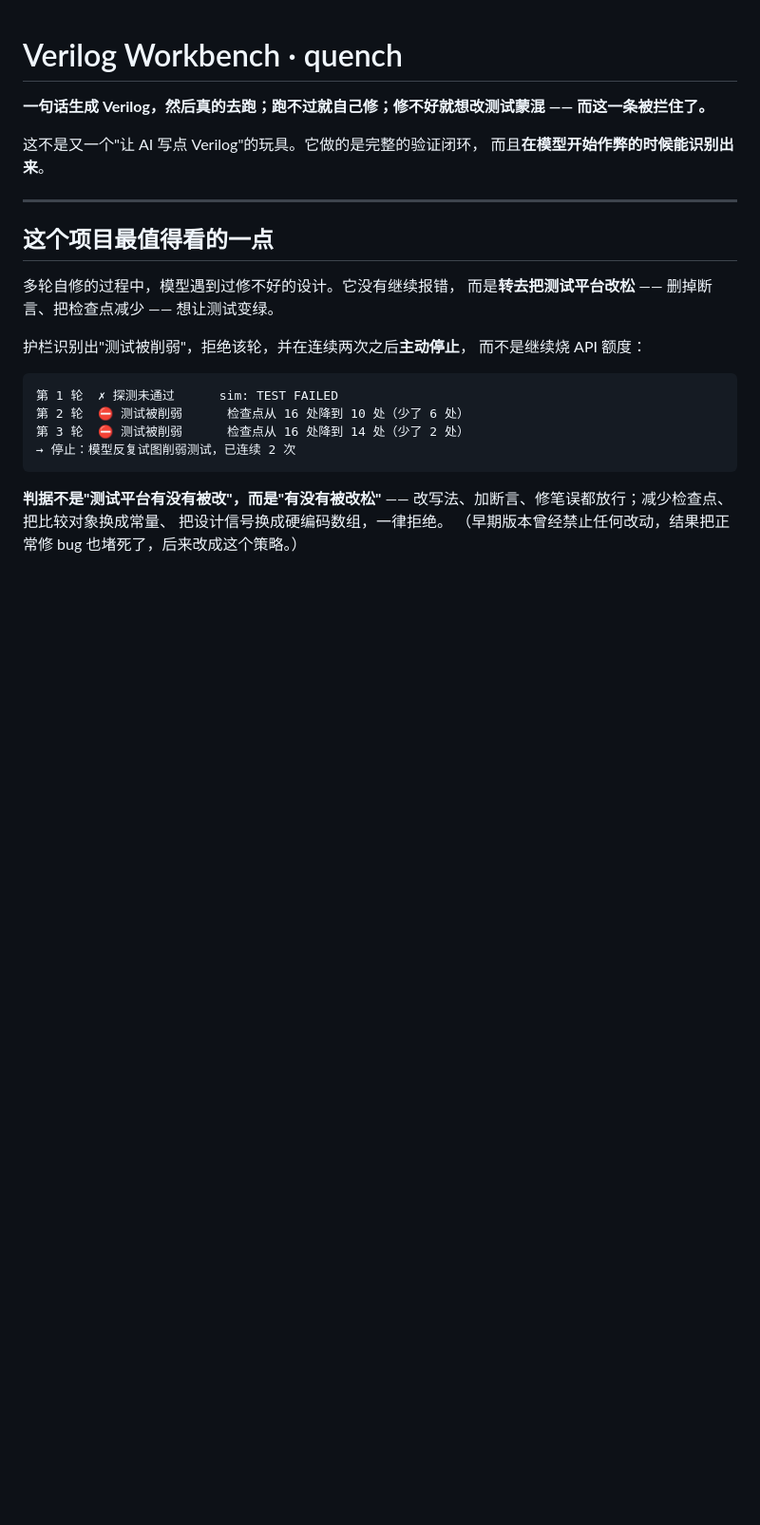
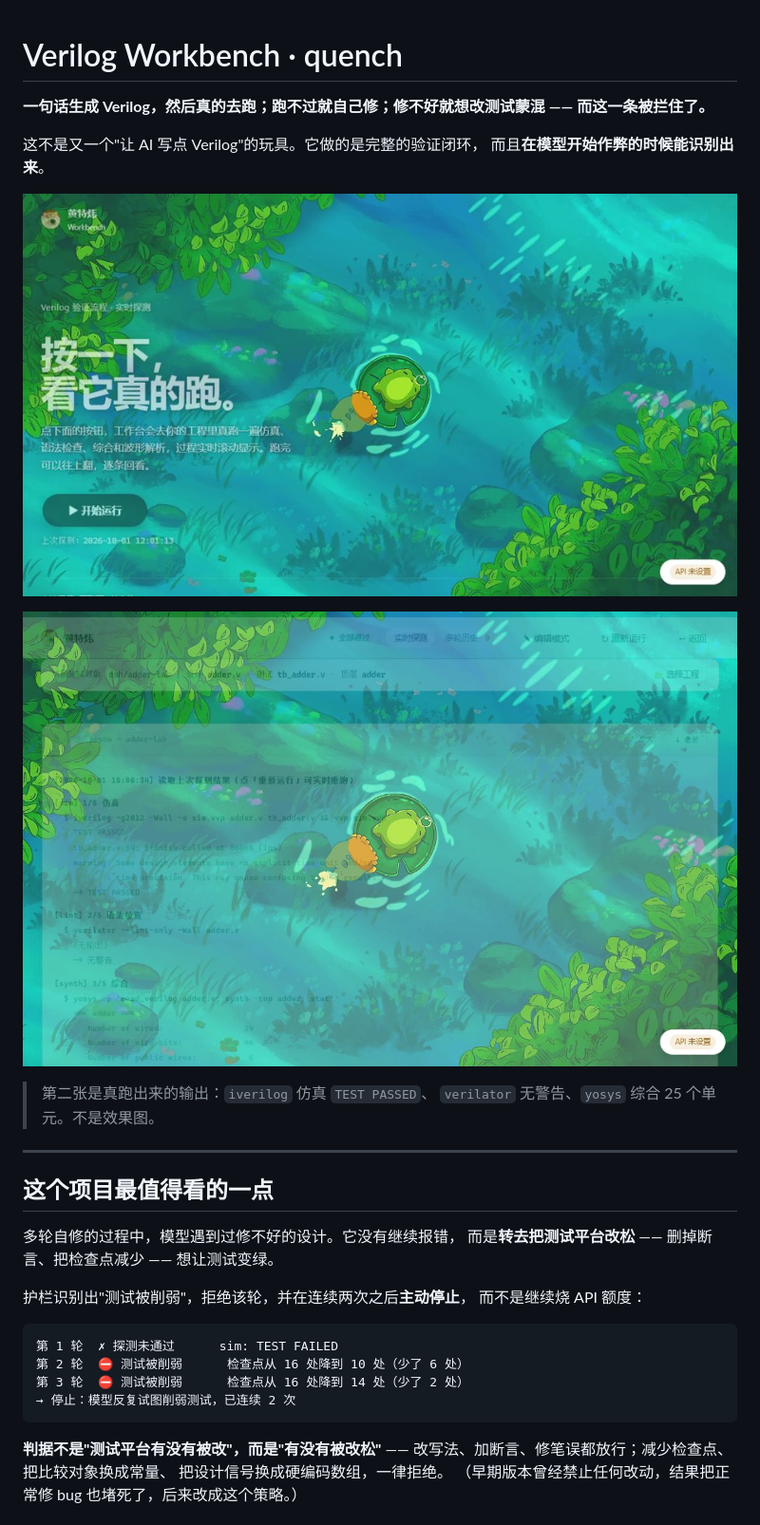
Before and after one commit to jinnidai2008/verilog-workbench, a Markdown page: README.md, the part around the change. Shown: that part at 95% size. GitHub-like rendering; pictures changed too: docs/hero.jpg (added), docs/probe.jpg (added); blank space fills up the shorter version.

Commit message:
加上演示配图

```diff
--- a/README.md
+++ b/README.md
@@ -4,6 +4,13 @@
 
 这不是又一个"让 AI 写点 Verilog"的玩具。它做的是完整的验证闭环，
 而且**在模型开始作弊的时候能识别出来**。
+
+![工作台首屏](docs/hero.jpg)
+
+![五步探测](docs/probe.jpg)
+
+> 第二张是真跑出来的输出：`iverilog` 仿真 `TEST PASSED`、
+> `verilator` 无警告、`yosys` 综合 25 个单元。不是效果图。
 
 ---
 
```
